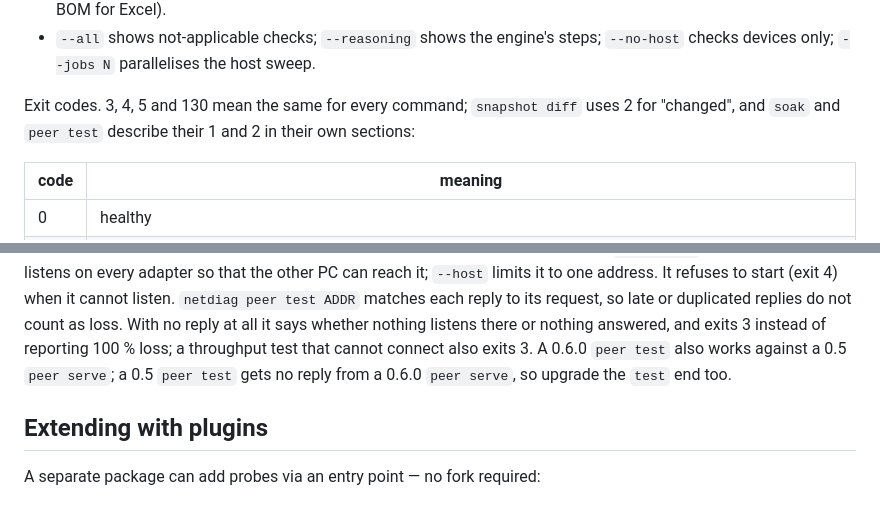
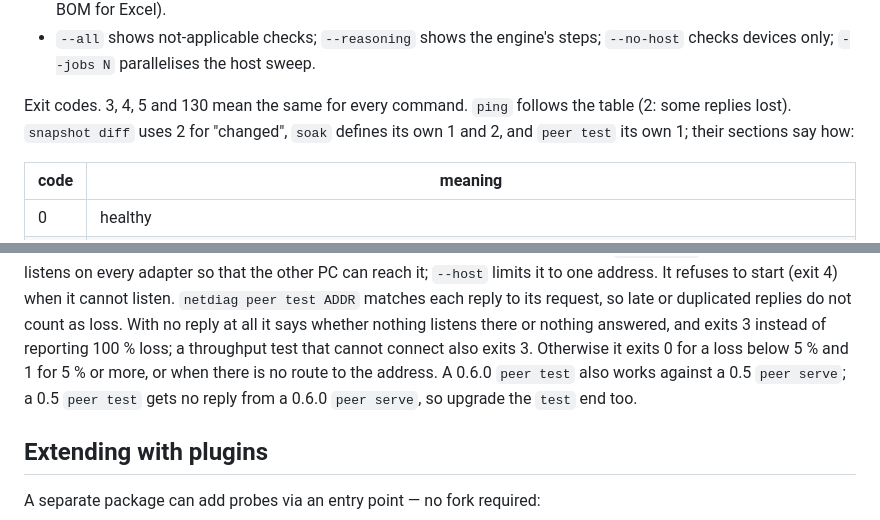
Before and after one commit to mikawa-bushi/network-check-tool, a Markdown page: docs/netdiag.md, 2 parts joined by grey strips. Drawn GitHub-style.

Commit message:
docs: give ping and peer test their exit codes
The exit-code paragraph said peer test defines its 1 and 2, but its
section named only 3, and peer test has no 2. Say what 0 and 1 mean for
peer test, and that ping follows the table.

```diff
--- a/docs/netdiag.md
+++ b/docs/netdiag.md
@@ -122,9 +122,9 @@ Japanese), `-v/--verbose`, `--log-file`. `python -m netdiag` works where the
 - `--all` shows not-applicable checks; `--reasoning` shows the engine's steps;
   `--no-host` checks devices only; `--jobs N` parallelises the host sweep.
 
-Exit codes. 3, 4, 5 and 130 mean the same for every command; `snapshot diff`
-uses 2 for "changed", and `soak` and `peer test` describe their 1 and 2 in
-their own sections:
+Exit codes. 3, 4, 5 and 130 mean the same for every command. `ping` follows
+the table (2: some replies lost). `snapshot diff` uses 2 for "changed", `soak`
+defines its own 1 and 2, and `peer test` its own 1; their sections say how:
 
 | code | meaning |
 | --- | --- |
@@ -335,7 +335,8 @@ other PC can reach it; `--host` limits it to one address. It refuses to start
 its request, so late or duplicated replies do not count as loss. With no reply
 at all it says whether nothing listens there or nothing answered, and exits 3
 instead of reporting 100 % loss; a throughput test that cannot connect also
-exits 3. A 0.6.0 `peer test` also works against a 0.5 `peer serve`; a 0.5
+exits 3. Otherwise it exits 0 for a loss below 5 % and 1 for 5 % or more, or
+when there is no route to the address. A 0.6.0 `peer test` also works against a 0.5 `peer serve`; a 0.5
 `peer test` gets no reply from a 0.6.0 `peer serve`, so upgrade the `test`
 end too.
 
```
